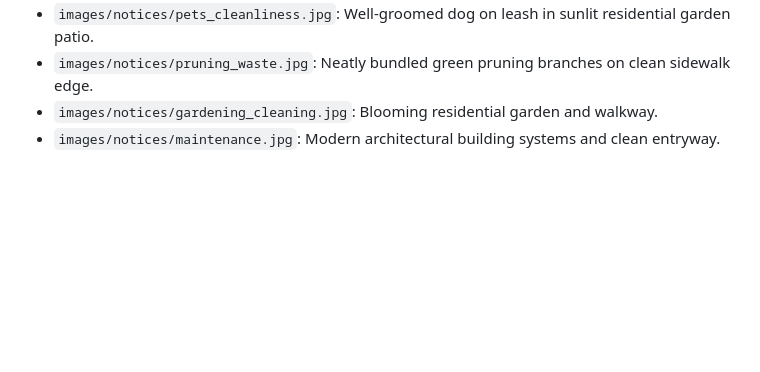
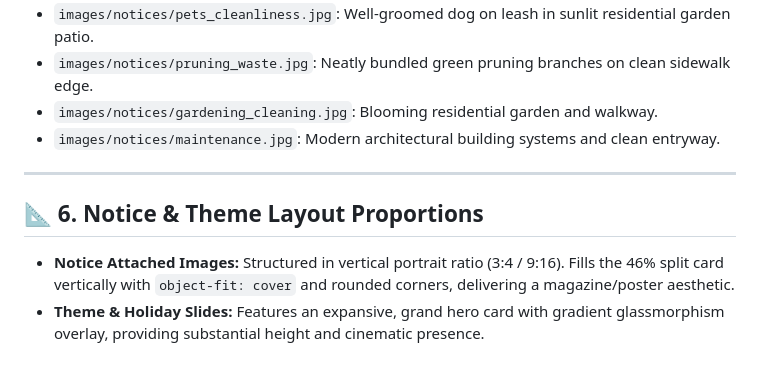
Before and after one commit to omerninyo/smart-lobby, a Markdown page: AGENT_CONTEXT_HANDBOOK.md, the part around the change. GitHub-like rendering; blank space fills up the shorter version.

```diff
--- a/AGENT_CONTEXT_HANDBOOK.md
+++ b/AGENT_CONTEXT_HANDBOOK.md
@@ -166,3 +166,9 @@ All images in the system are 100% human-free, photorealistic, and tailor-made:
 * `images/notices/pruning_waste.jpg`: Neatly bundled green pruning branches on clean sidewalk edge.
 * `images/notices/gardening_cleaning.jpg`: Blooming residential garden and walkway.
 * `images/notices/maintenance.jpg`: Modern architectural building systems and clean entryway.
+
+---
+
+## 📐 6. Notice & Theme Layout Proportions
+* **Notice Attached Images:** Structured in vertical portrait ratio (3:4 / 9:16). Fills the 46% split card vertically with `object-fit: cover` and rounded corners, delivering a magazine/poster aesthetic.
+* **Theme & Holiday Slides:** Features an expansive, grand hero card with gradient glassmorphism overlay, providing substantial height and cinematic presence.
```
Also changed, not shown: PROJECT_DOCUMENTATION.md (+6 -0 lines).
